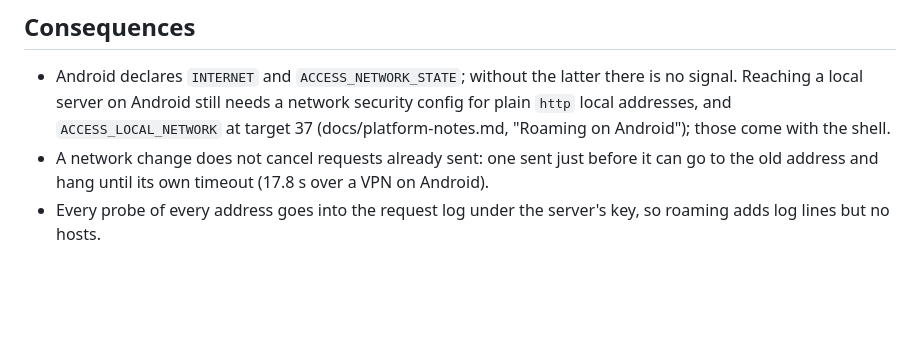
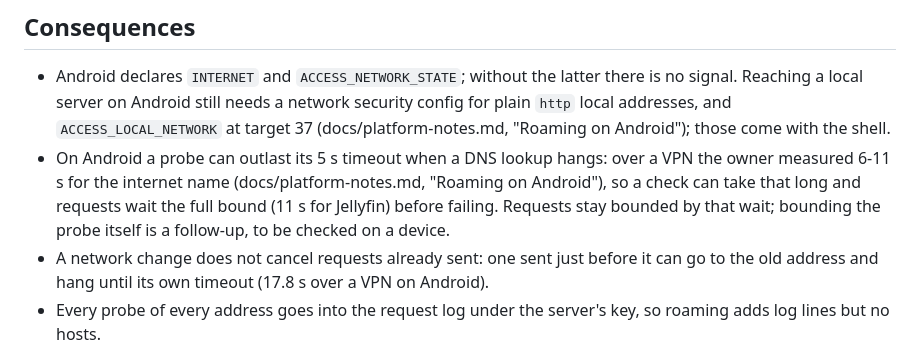
Before and after one commit to skeksik/Current, a Markdown page: docs/decisions/0019-roaming-between-server-addresses.md, the part around the change. GitHub-like rendering; blank space fills up the shorter version.

Commit message:
Record the Android DNS-hang probe timeout as a follow-up in ADR 0019

```diff
--- a/docs/decisions/0019-roaming-between-server-addresses.md
+++ b/docs/decisions/0019-roaming-between-server-addresses.md
@@ -65,6 +65,9 @@ is on, so a signal can only mean "something may have changed".
 - Android declares `INTERNET` and `ACCESS_NETWORK_STATE`; without the latter there is no signal. Reaching a local server on Android
   still needs a network security config for plain `http` local addresses, and `ACCESS_LOCAL_NETWORK` at target 37
   (docs/platform-notes.md, "Roaming on Android"); those come with the shell.
+- On Android a probe can outlast its 5 s timeout when a DNS lookup hangs: over a VPN the owner measured 6-11 s for the internet name
+  (docs/platform-notes.md, "Roaming on Android"), so a check can take that long and requests wait the full bound (11 s for Jellyfin)
+  before failing. Requests stay bounded by that wait; bounding the probe itself is a follow-up, to be checked on a device.
 - A network change does not cancel requests already sent: one sent just before it can go to the old address and hang until its own
   timeout (17.8 s over a VPN on Android).
 - Every probe of every address goes into the request log under the server's key, so roaming adds log lines but no hosts.
```
